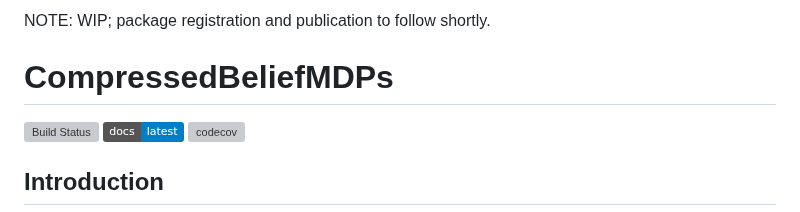
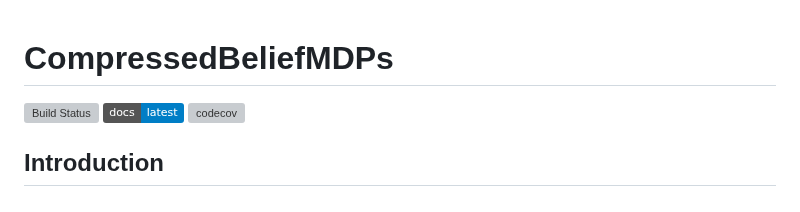
Before and after one commit to JuliaPOMDP/CompressedBeliefMDPs.jl, a Markdown page: README.md, the part around the change. Drawn GitHub-style; badges without logos; grey boxes are pictures that could not be loaded.

Commit message:
removed WIP tag from README

```diff
--- a/README.md
+++ b/README.md
@@ -1,5 +1,3 @@
-NOTE: WIP; package registration and publication to follow shortly.
-
 # CompressedBeliefMDPs
 
 [![Build Status](https://github.com/JuliaPOMDP/CompressedBeliefMDPs.jl/actions/workflows/CI.yml/badge.svg?branch=main)](https://github.com/JuliaPOMDP/CompressedBeliefMDPs.jl/actions/workflows/CI.yml?query=branch%3Amain)
```
